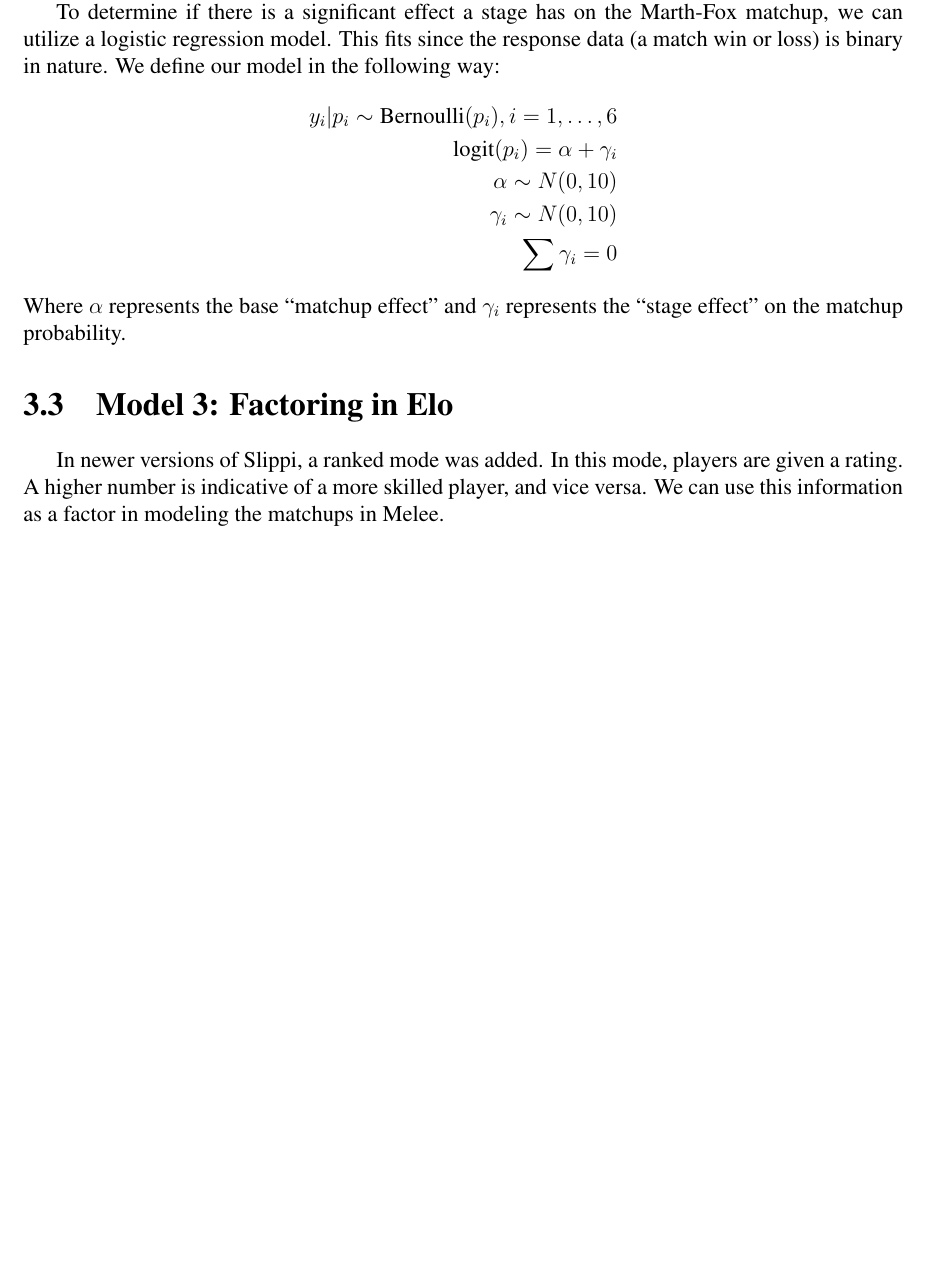
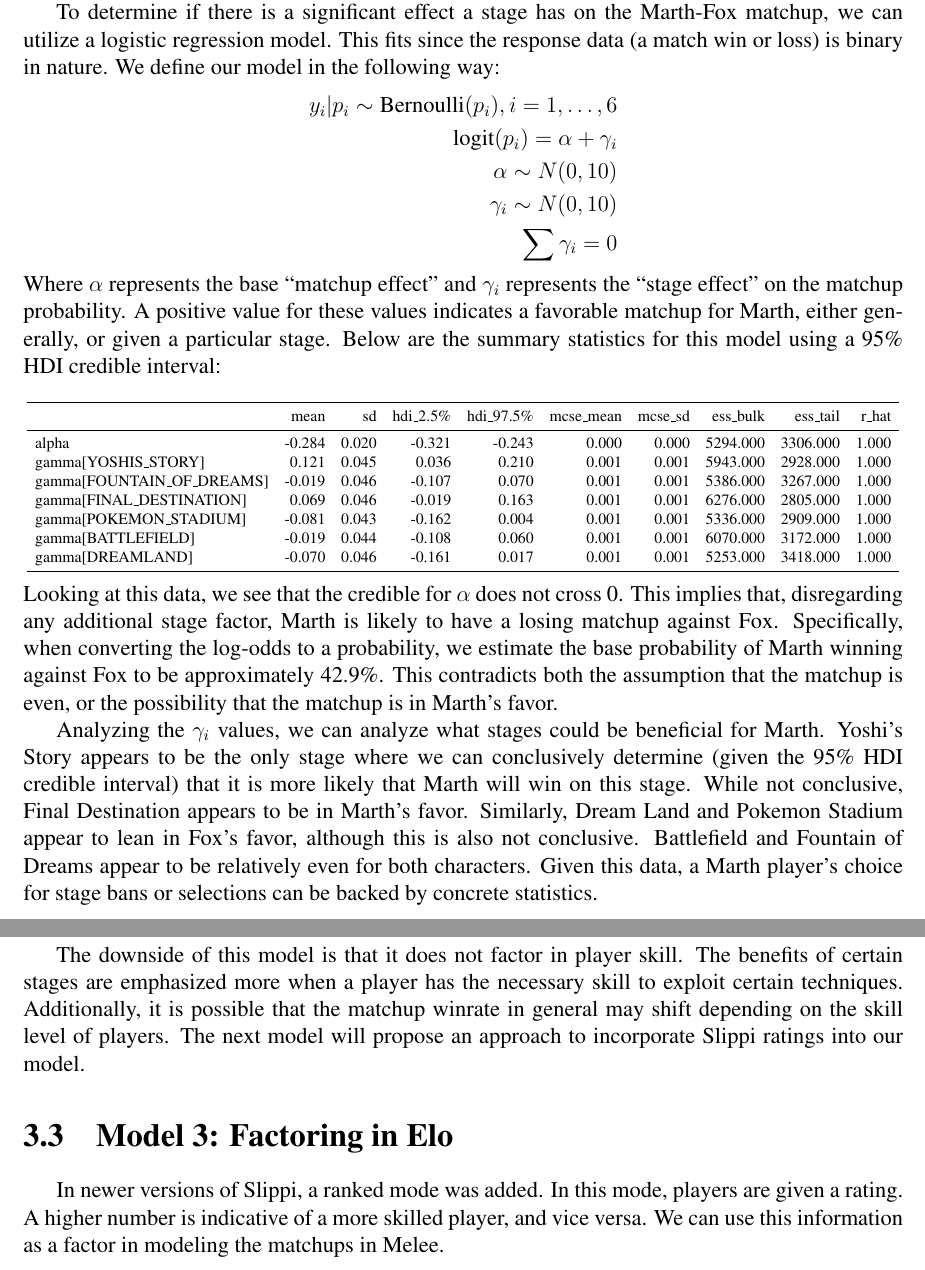
Before and after one commit to caseycapetola/ssbm-matchup-analysis, a LaTeX thesis (report/master.tex, which reads report/mainmatter/chapter3.tex): part of page 11 of 12 before the commit and two parts of pages 11 and 12 of 13 after it, the two joined at a grey line, cut so that both start at the same text, the shorter picture padded with empty space. The pictures show the PDF file report/master.pdf that the author committed with the source.

Commit message:
Add more for section 3.2

```diff
--- a/report/mainmatter/chapter3.tex
+++ b/report/mainmatter/chapter3.tex
@@ -53,7 +53,29 @@ In competitive Melee, there are 6 tournament-legal stages. These are Battlefield
     \gamma_i\sim N(0, 10)\\
     \sum\gamma_i = 0
 \end{align*}
-Where $\alpha$ represents the base ``matchup effect'' and $\gamma_i$ represents the ``stage effect'' on the matchup probability.
+Where $\alpha$ represents the base ``matchup effect'' and $\gamma_i$ represents the ``stage effect'' on the matchup probability. A positive value for these values indicates a favorable matchup for Marth, either generally, or given a particular stage. Below are the summary statistics for this model using a 95\% HDI credible interval:
+\\\\
+\resizebox{\textwidth}{!}{
+\begin{tabular}{lrrrrrrrrr}
+\toprule
+ & mean & sd & hdi\_2.5\% & hdi\_97.5\% & mcse\_mean & mcse\_sd & ess\_bulk & ess\_tail & r\_hat \\
+\midrule
+alpha & -0.284 & 0.020 & -0.321 & -0.243 & 0.000 & 0.000 & 5294.000 & 3306.000 & 1.000 \\
+gamma[YOSHIS\_STORY] & 0.121 & 0.045 & 0.036 & 0.210 & 0.001 & 0.001 & 5943.000 & 2928.000 & 1.000 \\
+gamma[FOUNTAIN\_OF\_DREAMS] & -0.019 & 0.046 & -0.107 & 0.070 & 0.001 & 0.001 & 5386.000 & 3267.000 & 1.000 \\
+gamma[FINAL\_DESTINATION] & 0.069 & 0.046 & -0.019 & 0.163 & 0.001 & 0.001 & 6276.000 & 2805.000 & 1.000 \\
+gamma[POKEMON\_STADIUM] & -0.081 & 0.043 & -0.162 & 0.004 & 0.001 & 0.001 & 5336.000 & 2909.000 & 1.000 \\
+gamma[BATTLEFIELD] & -0.019 & 0.044 & -0.108 & 0.060 & 0.001 & 0.001 & 6070.000 & 3172.000 & 1.000 \\
+gamma[DREAMLAND] & -0.070 & 0.046 & -0.161 & 0.017 & 0.001 & 0.001 & 5253.000 & 3418.000 & 1.000 \\
+\bottomrule
+\end{tabular}
+}
+\\\\
+Looking at this data, we see that the credible for $\alpha$ does not cross 0. This implies that, disregarding any additional stage factor, Marth is likely to have a losing matchup against Fox. Specifically, when converting the log-odds to a probability, we estimate the base probability of Marth winning against Fox to be approximately 42.9\%. This contradicts both the assumption that the matchup is even, or the possibility that the matchup is in Marth's favor.
+
+Analyzing the $\gamma_i$ values, we can analyze what stages could be beneficial for Marth. Yoshi's Story appears to be the only stage where we can conclusively determine (given the 95\% HDI credible interval) that it is more likely that Marth will win on this stage. While not conclusive, Final Destination appears to be in Marth's favor. Similarly, Dream Land and Pokemon Stadium appear to lean in Fox's favor, although this is also not conclusive. Battlefield and Fountain of Dreams appear to be relatively even for both characters. Given this data, a Marth player's choice for stage bans or selections can be backed by concrete statistics.
+
+The downside of this model is that it does not factor in player skill. The benefits of certain stages are emphasized more when a player has the necessary skill to exploit certain techniques. Additionally, it is possible that the matchup winrate in general may shift depending on the skill level of players. The next model will propose an approach to incorporate Slippi ratings into our model.
 
 \section{Model 3: Factoring in Elo}
 In newer versions of Slippi, a ranked mode was added. In this mode, players are given a rating. A higher number is indicative of a more skilled player, and vice versa. We can use this information as a factor in modeling the matchups in Melee.
```
Also changed, not shown: report/master.tex (+1 -0 lines), report/master.pdf, 1 other file.
